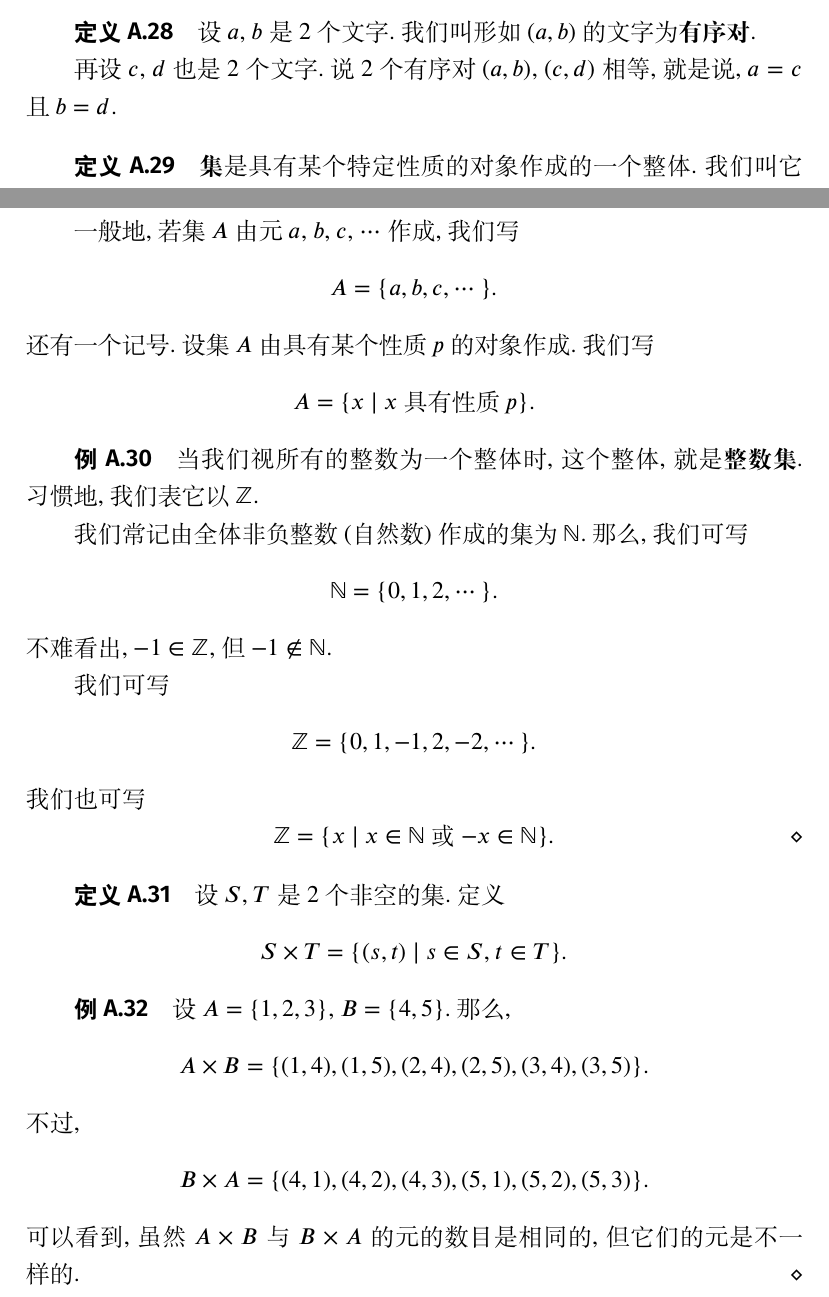
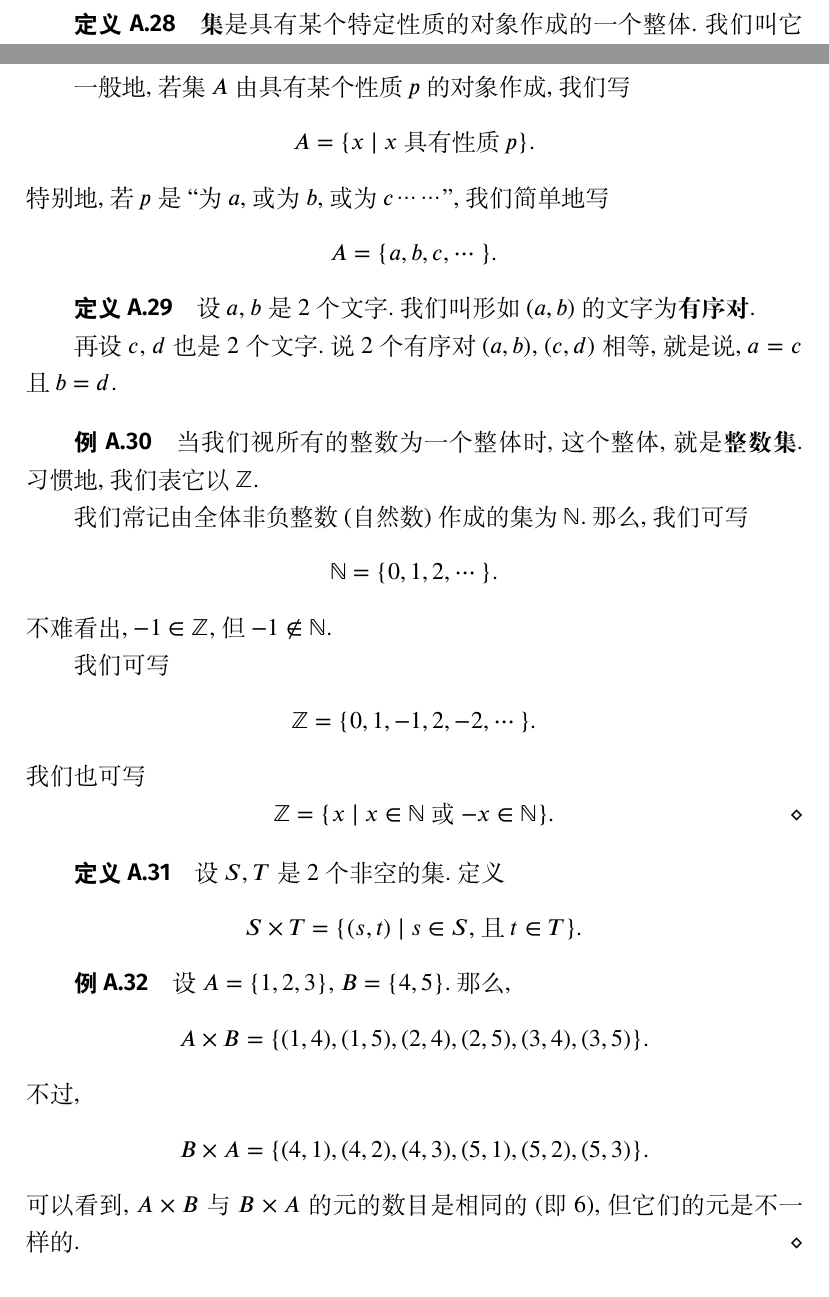
Before and after one commit to septsea/det, a LaTeX document (cxapitroj/matematika indukto.tex): two parts of pages 24 and 25 of 32, joined at a grey line, cut so that both start at the same text. Compiled offline with XeLaTeX.

Commit message:
commit 007-3 (minor revision)

```diff
--- a/cxapitroj/matematika indukto.tex
+++ b/cxapitroj/matematika indukto.tex
@@ -1741,15 +1741,6 @@
 不过, 为方便, 我要一些新的概念.
 
 \begin{definition}
-    设 \(a\), \(b\) 是 \(2\)~个文字.
-    我们叫形如 \((a, b)\) 的文字为\emph{有序对}.
-
-    再设 \(c\), \(d\) 也是 \(2\)~个文字.
-    说 \(2\)~个有序对 \((a, b)\), \((c, d)\) 相等,
-    就是说, \(a = c\) 且 \(b = d\).
-\end{definition}
-
-\begin{definition}
     \emph{集}是具有某个特定性质的对象作成的一个整体.
     我们叫它的对象为\emph{元}.
 
@@ -1765,17 +1756,26 @@
     且说 \(a\) \emph{不属于} \(A\)
     或 \(A\) \emph{不包含} \(a\).
 
-    一般地, 若集~\(A\) 由元 \(a\), \(b\), \(c\), \(\dots\) 作成,
+    一般地, 若集~\(A\) 由具有某个性质 \(p\) 的对象作成,
     我们写
     \begin{align*}
+        A = \{ x \mid \text{\(x\) 具有性质 \(p\)} \}.
+    \end{align*}
+    特别地, 若 \(p\) 是
+    ``为 \(a\), 或为 \(b\), 或为 \(c\)……'',
+    我们简单地写
+    \begin{align*}
         A = \{ a,b,c,\dots \}.
     \end{align*}
-    还有一个记号.
-    设集~\(A\) 由具有某个性质 \(p\) 的对象作成.
-    我们写
-    \begin{align*}
-        A = \{ x \mid \text{\(x\) 具有性质 \(p\)} \}.
-    \end{align*}
+\end{definition}
+
+\begin{definition}
+    设 \(a\), \(b\) 是 \(2\)~个文字.
+    我们叫形如 \((a, b)\) 的文字为\emph{有序对}.
+
+    再设 \(c\), \(d\) 也是 \(2\)~个文字.
+    说 \(2\)~个有序对 \((a, b)\), \((c, d)\) 相等,
+    就是说, \(a = c\) 且 \(b = d\).
 \end{definition}
 
 \begin{example}
@@ -1809,7 +1809,7 @@
     定义
     \begin{align*}
         S \times T
-        = \{ (s, t) \mid \text{\(s \in S\), \(t \in T\)} \}.
+        = \{ (s, t) \mid \text{\(s \in S\), 且 \(t \in T\)} \}.
     \end{align*}
 \end{definition}
 
@@ -1826,8 +1826,8 @@
         B \times A
         = \{ (4,1),(4,2),(4,3),(5,1),(5,2),(5,3) \}.
     \end{align*}
-    可以看到, 虽然 \(A \times B\) 与 \(B \times A\)
-    的元的数目是相同的,
+    可以看到, \(A \times B\) 与 \(B \times A\)
+    的元的数目是相同的 (即 \(6\)),
     但它们的元是不一样的.
 \end{example}
 
```
Also changed, not shown: libro.pdf.
